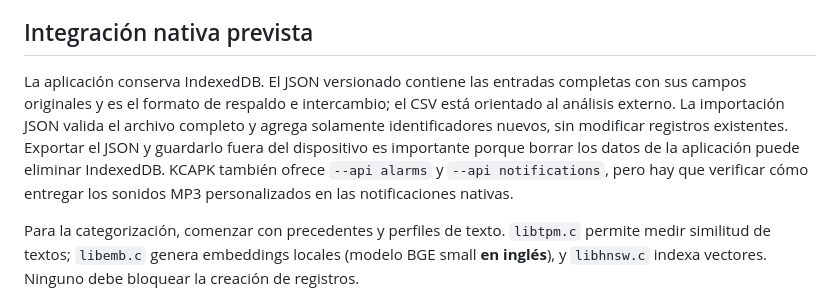
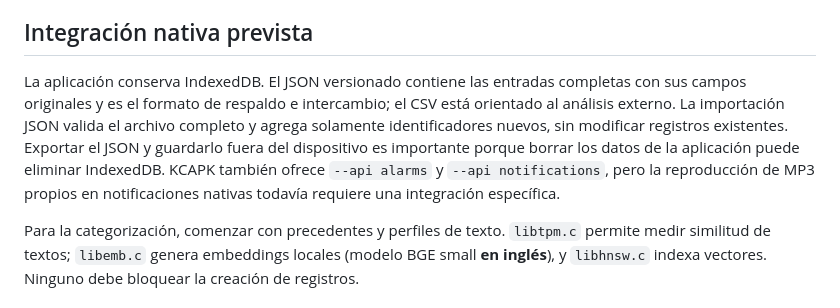
Before and after one commit to kaisarcode/registro-habitos, a Markdown page: README.md, the part around the change. GitHub-like rendering.

Commit message:
Document bundled audio and current Android alarm sound boundary

```diff
--- a/README.md
+++ b/README.md
@@ -28,7 +28,7 @@ Cada registro preserva fecha del evento, fecha de creación, texto original, cat
 
 ## Integración nativa prevista
 
-La aplicación conserva IndexedDB. El JSON versionado contiene las entradas completas con sus campos originales y es el formato de respaldo e intercambio; el CSV está orientado al análisis externo. La importación JSON valida el archivo completo y agrega solamente identificadores nuevos, sin modificar registros existentes. Exportar el JSON y guardarlo fuera del dispositivo es importante porque borrar los datos de la aplicación puede eliminar IndexedDB. KCAPK también ofrece `--api alarms` y `--api notifications`, pero hay que verificar cómo entregar los sonidos MP3 personalizados en las notificaciones nativas.
+La aplicación conserva IndexedDB. El JSON versionado contiene las entradas completas con sus campos originales y es el formato de respaldo e intercambio; el CSV está orientado al análisis externo. La importación JSON valida el archivo completo y agrega solamente identificadores nuevos, sin modificar registros existentes. Exportar el JSON y guardarlo fuera del dispositivo es importante porque borrar los datos de la aplicación puede eliminar IndexedDB. KCAPK también ofrece `--api alarms` y `--api notifications`, pero la reproducción de MP3 propios en notificaciones nativas todavía requiere una integración específica.
 
 Para la categorización, comenzar con precedentes y perfiles de texto. `libtpm.c` permite medir similitud de textos; `libemb.c` genera embeddings locales (modelo BGE small **en inglés**), y `libhnsw.c` indexa vectores. Ninguno debe bloquear la creación de registros.
 
```
